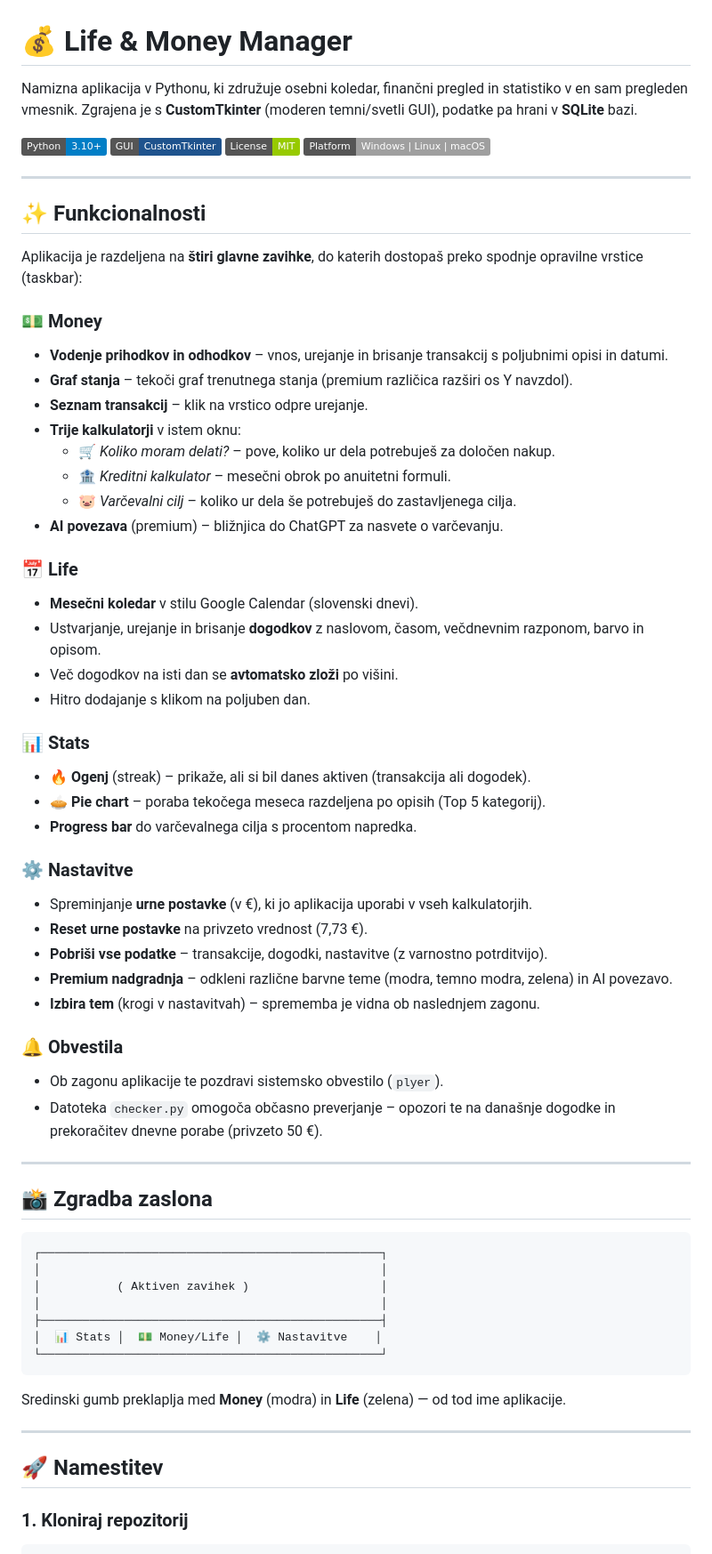
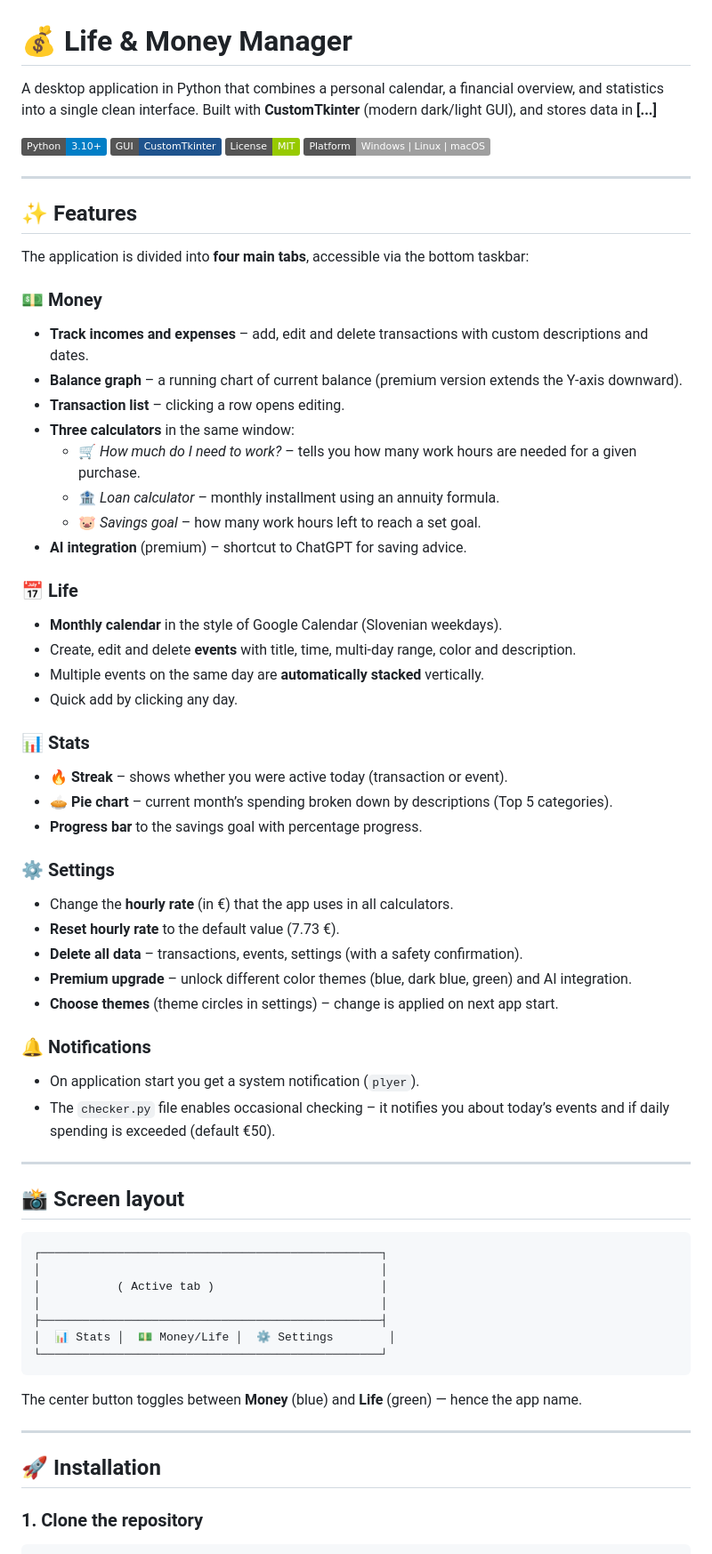
Before and after one commit to jakaleo31/life-bank, a Markdown page: README.md, the part around one of its changes. Shown at 89% size. Drawn GitHub-style; badges without logos.

Commit message:
Translate README content from Slovenian to English

````diff
--- a/README.md
+++ b/README.md
@@ -1,6 +1,6 @@
 # 💰 Life & Money Manager
 
-Namizna aplikacija v Pythonu, ki združuje osebni koledar, finančni pregled in statistiko v en sam pregleden vmesnik. Zgrajena je s **CustomTkinter** (moderen temni/svetli GUI), podatke pa hrani v **SQLite** bazi.
+A desktop application in Python that combines a personal calendar, a financial overview, and statistics into a single clean interface. Built with **CustomTkinter** (modern dark/light GUI), and stores data in **[...]**
 
 ![Python](https://img.shields.io/badge/Python-3.10%2B-blue?logo=python&logoColor=white)
 ![CustomTkinter](https://img.shields.io/badge/GUI-CustomTkinter-1f538d)
@@ -9,62 +9,62 @@ Namizna aplikacija v Pythonu, ki združuje osebni koledar, finančni pregled in
 
 ---
 
-## ✨ Funkcionalnosti
+## ✨ Features
 
-Aplikacija je razdeljena na **štiri glavne zavihke**, do katerih dostopaš preko spodnje opravilne vrstice (taskbar):
+The application is divided into **four main tabs**, accessible via the bottom taskbar:
 
 ### 💵 Money
-- **Vodenje prihodkov in odhodkov** – vnos, urejanje in brisanje transakcij s poljubnimi opisi in datumi.
-- **Graf stanja** – tekoči graf trenutnega stanja (premium različica razširi os Y navzdol).
-- **Seznam transakcij** – klik na vrstico odpre urejanje.
-- **Trije kalkulatorji** v istem oknu:
-  - 🛒 *Koliko moram delati?* – pove, koliko ur dela potrebuješ za določen nakup.
-  - 🏦 *Kreditni kalkulator* – mesečni obrok po anuitetni formuli.
-  - 🐷 *Varčevalni cilj* – koliko ur dela še potrebuješ do zastavljenega cilja.
-- **AI povezava** (premium) – bližnjica do ChatGPT za nasvete o varčevanju.
+- **Track incomes and expenses** – add, edit and delete transactions with custom descriptions and dates.
+- **Balance graph** – a running chart of current balance (premium version extends the Y-axis downward).
+- **Transaction list** – clicking a row opens editing.
+- **Three calculators** in the same window:
+  - 🛒 *How much do I need to work?* – tells you how many work hours are needed for a given purchase.
+  - 🏦 *Loan calculator* – monthly installment using an annuity formula.
+  - 🐷 *Savings goal* – how many work hours left to reach a set goal.
+- **AI integration** (premium) – shortcut to ChatGPT for saving advice.
 
 ### 📅 Life
-- **Mesečni koledar** v stilu Google Calendar (slovenski dnevi).
-- Ustvarjanje, urejanje in brisanje **dogodkov** z naslovom, časom, večdnevnim razponom, barvo in opisom.
-- Več dogodkov na isti dan se **avtomatsko zloži** po višini.
-- Hitro dodajanje s klikom na poljuben dan.
+- **Monthly calendar** in the style of Google Calendar (Slovenian weekdays).
+- Create, edit and delete **events** with title, time, multi-day range, color and description.
+- Multiple events on the same day are **automatically stacked** vertically.
+- Quick add by clicking any day.
 
 ### 📊 Stats
-- **🔥 Ogenj** (streak) – prikaže, ali si bil danes aktiven (transakcija ali dogodek).
-- **🥧 Pie chart** – poraba tekočega meseca razdeljena po opisih (Top 5 kategorij).
-- **Progress bar** do varčevalnega cilja s procentom napredka.
+- **🔥 Streak** – shows whether you were active today (transaction or event).
+- **🥧 Pie chart** – current month’s spending broken down by descriptions (Top 5 categories).
+- **Progress bar** to the savings goal with percentage progress.
 
-### ⚙️ Nastavitve
-- Spreminjanje **urne postavke** (v €), ki jo aplikacija uporabi v vseh kalkulatorjih.
-- **Reset urne postavke** na privzeto vrednost (7,73 €).
-- **Pobriši vse podatke** – transakcije, dogodki, nastavitve (z varnostno potrditvijo).
-- **Premium nadgradnja** – odkleni različne barvne teme (modra, temno modra, zelena) in AI povezavo.
-- **Izbira tem** (krogi v nastavitvah) – sprememba je vidna ob naslednjem zagonu.
+### ⚙️ Settings
+- Change the **hourly rate** (in €) that the app uses in all calculators.
+- **Reset hourly rate** to the default value (7.73 €).
+- **Delete all data** – transactions, events, settings (with a safety confirmation).
+- **Premium upgrade** – unlock different color themes (blue, dark blue, green) and AI integration.
+- **Choose themes** (theme circles in settings) – change is applied on next app start.
 
-### 🔔 Obvestila
-- Ob zagonu aplikacije te pozdravi sistemsko obvestilo (`plyer`).
-- Datoteka `checker.py` omogoča občasno preverjanje – opozori te na današnje dogodke in prekoračitev dnevne porabe (privzeto 50 €).
+### 🔔 Notifications
+- On application start you get a system notification (`plyer`).
+- The `checker.py` file enables occasional checking – it notifies you about today’s events and if daily spending is exceeded (default €50).
 
 ---
 
-## 📸 Zgradba zaslona
+## 📸 Screen layout
 
 ```
 ┌─────────────────────────────────────────────────┐
 │                                                 │
-│           ( Aktiven zavihek )                   │
+│           ( Active tab )                        │
 │                                                 │
 ├─────────────────────────────────────────────────┤
-│  📊 Stats │  💵 Money/Life │  ⚙️ Nastavitve    │
+│  📊 Stats │  💵 Money/Life │  ⚙️ Settings        │
 └─────────────────────────────────────────────────┘
 ```
 
-Sredinski gumb preklaplja med **Money** (modra) in **Life** (zelena) — od tod ime aplikacije.
+The center button toggles between **Money** (blue) and **Life** (green) — hence the app name.
 
 ---
 
-## 🚀 Namestitev
+## 🚀 Installation
 
-### 1. Kloniraj repozitorij
+### 1. Clone the repository
 
 ```bash
````
Also changed, not shown: other parts of README.md (+47 -45 lines).
